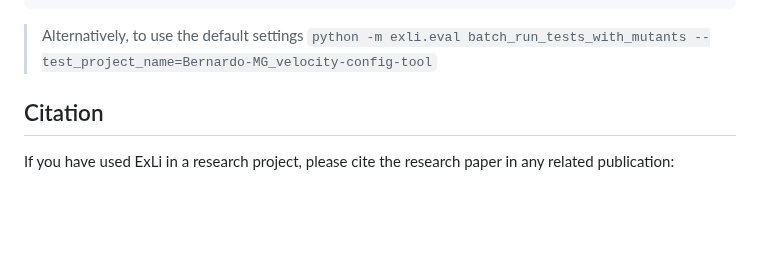
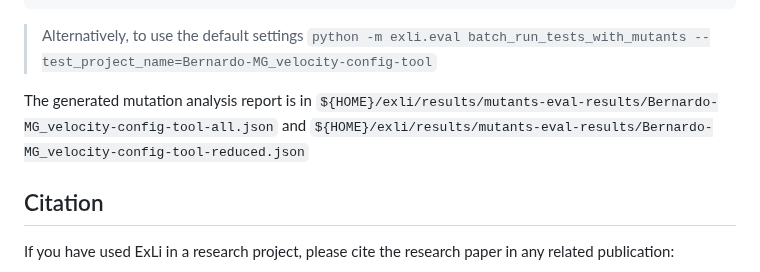
Before and after one commit to EngineeringSoftware/exli, a Markdown page: README.md, the part around the change. GitHub-like rendering; blank space fills up the shorter version.

````diff
--- a/README.md
+++ b/README.md
@@ -211,6 +211,10 @@ python -m exli.eval --project_name=Bernardo-MG_velocity-config-tool --sha=26226f
 ```
 > Alternatively, to use the default settings `python -m exli.eval batch_run_tests_with_mutants --test_project_name=Bernardo-MG_velocity-config-tool`
 
+The generated mutation analysis report is in
+`${HOME}/exli/results/mutants-eval-results/Bernardo-MG_velocity-config-tool-all.json`
+and
+`${HOME}/exli/results/mutants-eval-results/Bernardo-MG_velocity-config-tool-reduced.json`
 
 ## Citation
 If you have used ExLi in a research project, please cite the research paper in any related publication:
````
